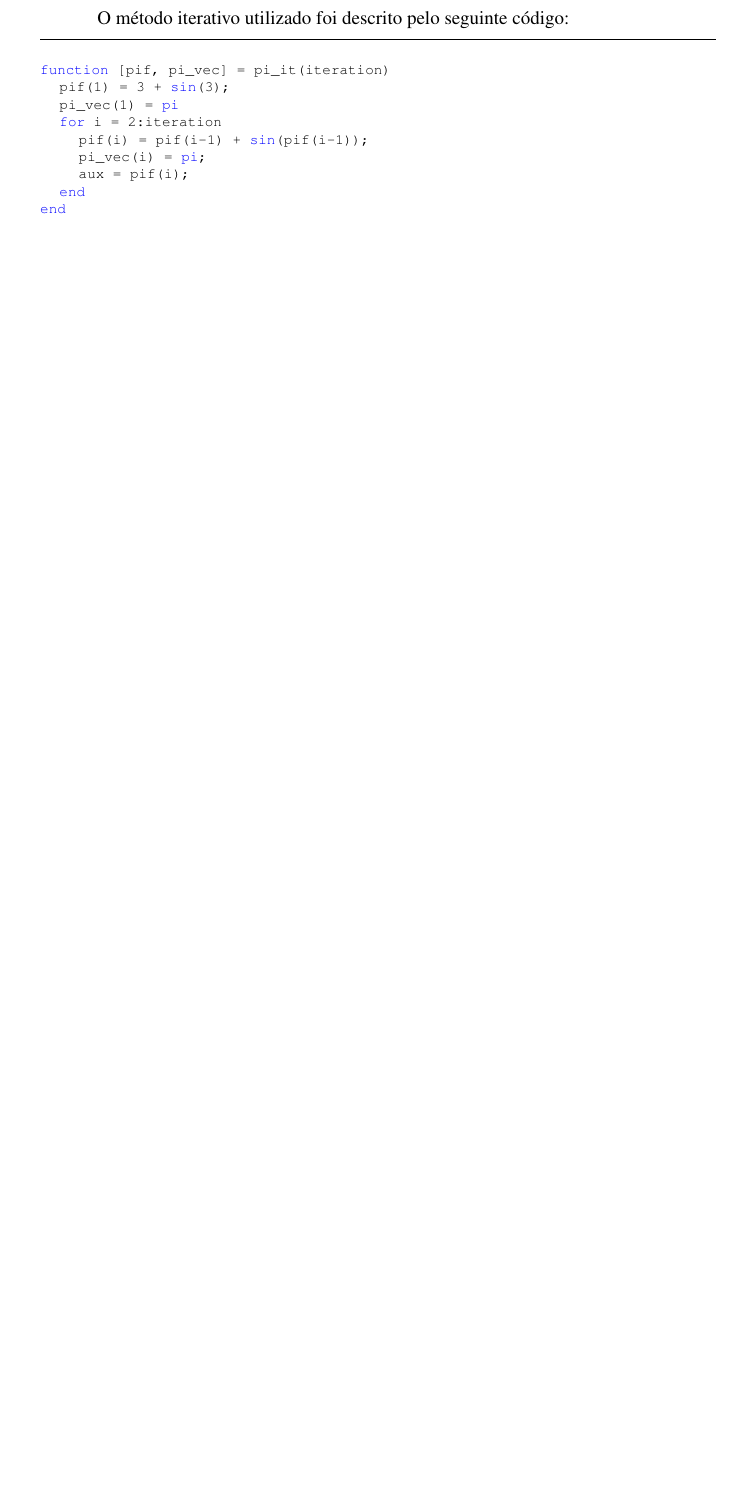
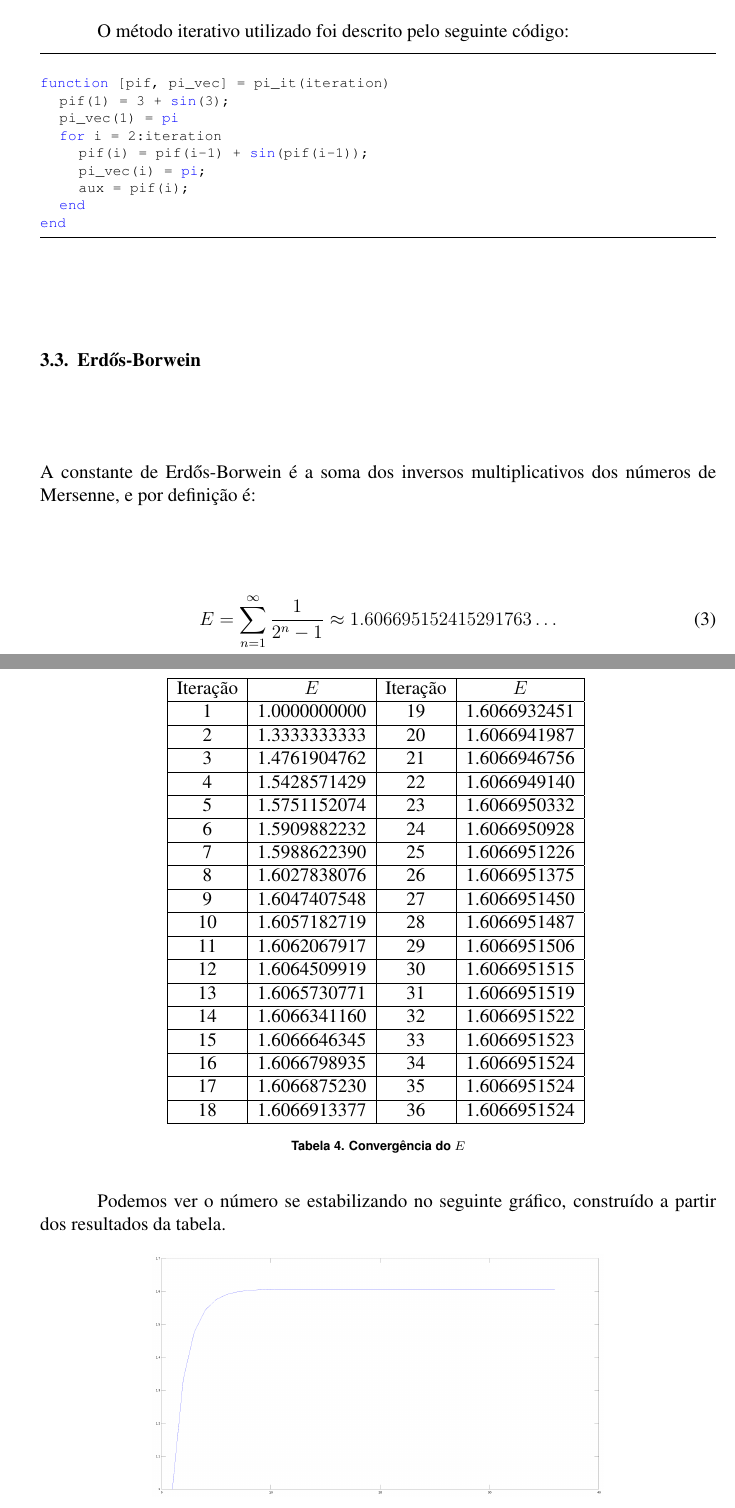
Before and after one commit to PUCRSOpenSource/t1MetodosComputacionais, a LaTeX document (main.tex): part of page 6 of 6 before the commit and two parts of pages 6 and 7 of 8 after it, the two joined at a grey line, cut so that both start at the same text, the shorter picture padded with empty space. Compiled offline with pdfLaTeX.

Commit message:
erdos shit

```diff
--- a/main.tex
+++ b/main.tex
@@ -10,6 +10,7 @@
 \usepackage{float}
 \usepackage{hyperref}
 \usepackage{amsmath}
+\usepackage{morefloats}
 
 \graphicspath{{figures/}}
 \definecolor{dkgreen}{rgb}{0,0.6,0}
@@ -360,4 +365,68 @@ end
 
 \end{lstlisting}
 
+\subsection{Erdős-Borwein}
 
+A constante de Erdős-Borwein é a soma dos inversos multiplicativos dos números
+de Mersenne, e por definição é:
+
+\begin{equation}
+	E = \displaystyle\sum_{n=1}^{\infty} \frac{1}{2^n-1} \approx 1.606695152415291763\dots
+\end{equation}
+
+Executando no \emph{octave}, obtemos os seguintes resultados:
+
+\begin{table}[H]
+	\centering
+	\begin{tabular}{|c|c|c|c|}
+    	\hline
+		Iteração & $E$ & Iteração & $E$ \\
+    	\hline
+		1 & 1.0000000000 & 19 & 1.6066932451 \\
+    	\hline
+		2 & 1.3333333333 & 20 & 1.6066941987 \\
+    	\hline
+		3 & 1.4761904762 & 21 & 1.6066946756 \\
+    	\hline
+		4 & 1.5428571429 & 22 & 1.6066949140 \\
+    	\hline
+		5 & 1.5751152074 & 23 & 1.6066950332 \\
+    	\hline
+		6 & 1.5909882232 & 24 & 1.6066950928 \\
+    	\hline
+		7 & 1.5988622390 & 25 & 1.6066951226 \\
+    	\hline
+		8 & 1.6027838076 & 26 & 1.6066951375 \\
+    	\hline
+		9 & 1.6047407548 & 27 & 1.6066951450 \\
+    	\hline
+		10 & 1.6057182719 & 28 & 1.6066951487 \\
+    	\hline
+		11 & 1.6062067917 & 29 & 1.6066951506 \\
+    	\hline
+		12 & 1.6064509919 & 30 & 1.6066951515 \\
+    	\hline
+		13 & 1.6065730771 & 31 & 1.6066951519 \\
+    	\hline
+		14 & 1.6066341160 & 32 & 1.6066951522 \\
+    	\hline
+		15 & 1.6066646345 & 33 & 1.6066951523 \\
+    	\hline
+		16 & 1.6066798935 & 34 & 1.6066951524 \\
+    	\hline
+		17 & 1.6066875230 & 35 & 1.6066951524 \\
+    	\hline
+		18 & 1.6066913377 & 36 & 1.6066951524 \\
+    	\hline
+	\end{tabular}
+	\label{erdos_table}
+	\caption{Convergência do $E$}
+\end{table}
+
+Podemos ver o número se estabilizando no seguinte gráfico, construído a partir
+dos resultados da tabela.
+
+\begin{figure}[H]
+    \centering
+    \includegraphics[width=100mm]{erdos.png}
+    \caption{Convergência do erdős-borwein em 50 iterações}
```
Also changed, not shown: figures/erdos.png (added), main.tex (27 more changed lines), 1 other file.
